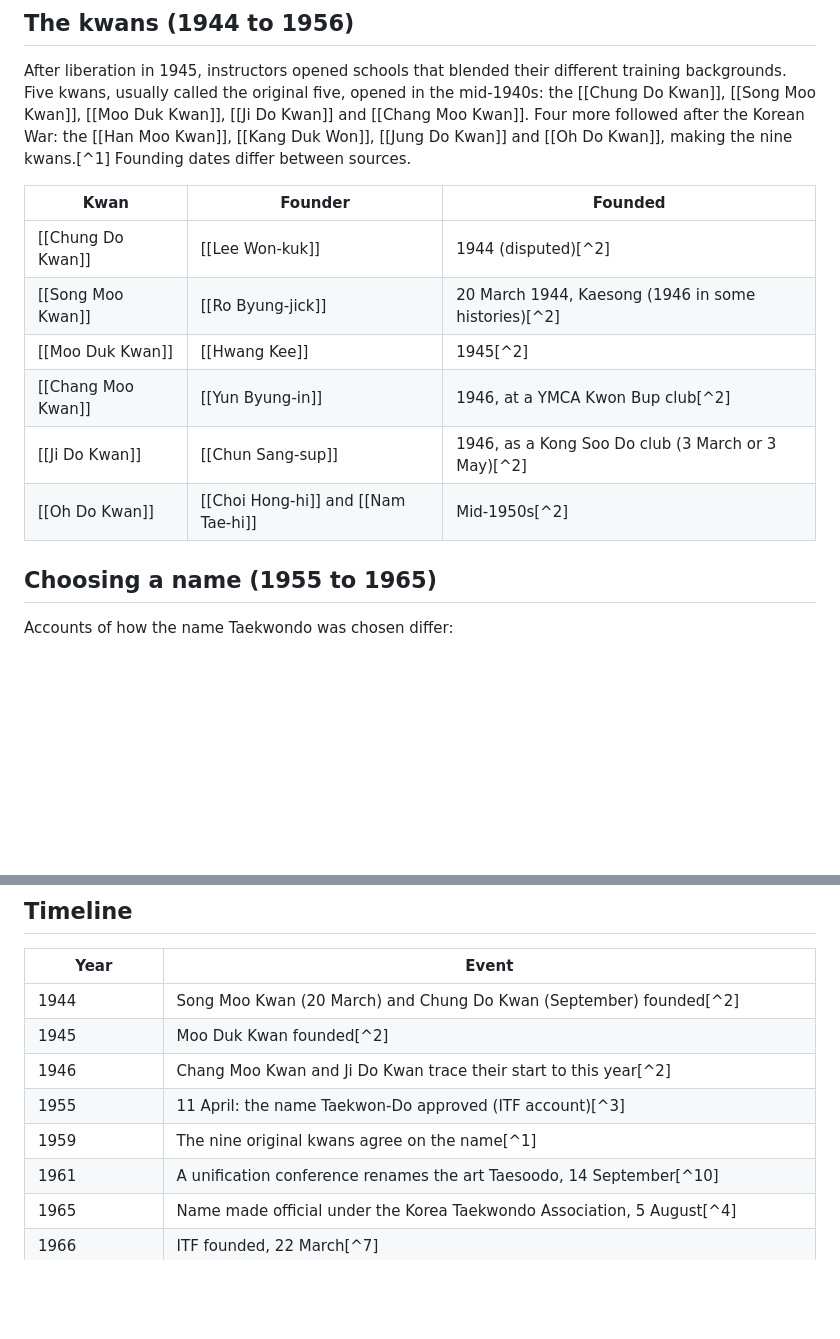
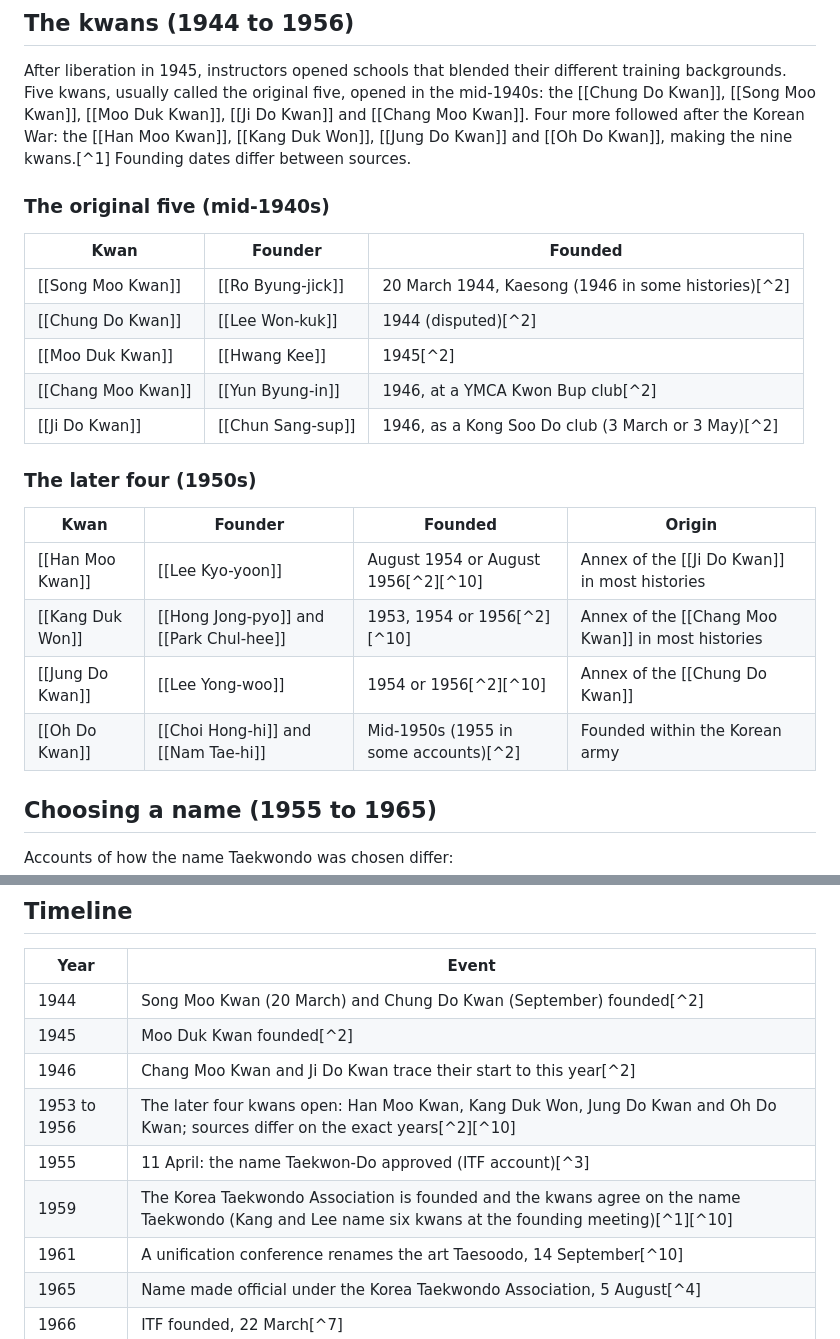
Before and after one commit to Ruce007/taekwondo, a Markdown page: content/articles/history-of-taekwondo.md, 2 parts joined by grey strips. GitHub-like rendering; blank space fills up the shorter version.

Commit message:
History table: original five and later four as separate tables, timeline and 1959 row corrected
Co-Authored-By: Claude Sonnet 5.5 <noreply@anthropic.com>
Claude-Session: https://claude.ai/code/session_01HZHtPREhQQaTcZvP9D5DiZ

```diff
--- a/content/articles/history-of-taekwondo.md
+++ b/content/articles/history-of-taekwondo.md
@@ -29,14 +29,24 @@ Older Korean martial practices such as taekkyeon (also spelled taekkyon) existed
 
 After liberation in 1945, instructors opened schools that blended their different training backgrounds. Five kwans, usually called the original five, opened in the mid-1940s: the [[Chung Do Kwan]], [[Song Moo Kwan]], [[Moo Duk Kwan]], [[Ji Do Kwan]] and [[Chang Moo Kwan]]. Four more followed after the Korean War: the [[Han Moo Kwan]], [[Kang Duk Won]], [[Jung Do Kwan]] and [[Oh Do Kwan]], making the nine kwans.[^1] Founding dates differ between sources.
 
+### The original five (mid-1940s)
+
 | Kwan | Founder | Founded |
 |---|---|---|
+| [[Song Moo Kwan]] | [[Ro Byung-jick]] | 20 March 1944, Kaesong (1946 in some histories)[^2] |
 | [[Chung Do Kwan]] | [[Lee Won-kuk]] | 1944 (disputed)[^2] |
-| [[Song Moo Kwan]] | [[Ro Byung-jick]] | 20 March 1944, Kaesong (1946 in some histories)[^2] |
 | [[Moo Duk Kwan]] | [[Hwang Kee]] | 1945[^2] |
 | [[Chang Moo Kwan]] | [[Yun Byung-in]] | 1946, at a YMCA Kwon Bup club[^2] |
 | [[Ji Do Kwan]] | [[Chun Sang-sup]] | 1946, as a Kong Soo Do club (3 March or 3 May)[^2] |
-| [[Oh Do Kwan]] | [[Choi Hong-hi]] and [[Nam Tae-hi]] | Mid-1950s[^2] |
+
+### The later four (1950s)
+
+| Kwan | Founder | Founded | Origin |
+|---|---|---|---|
+| [[Han Moo Kwan]] | [[Lee Kyo-yoon]] | August 1954 or August 1956[^2][^10] | Annex of the [[Ji Do Kwan]] in most histories |
+| [[Kang Duk Won]] | [[Hong Jong-pyo]] and [[Park Chul-hee]] | 1953, 1954 or 1956[^2][^10] | Annex of the [[Chang Moo Kwan]] in most histories |
+| [[Jung Do Kwan]] | [[Lee Yong-woo]] | 1954 or 1956[^2][^10] | Annex of the [[Chung Do Kwan]] |
+| [[Oh Do Kwan]] | [[Choi Hong-hi]] and [[Nam Tae-hi]] | Mid-1950s (1955 in some accounts)[^2] | Founded within the Korean army |
 
 ## Choosing a name (1955 to 1965)
 
@@ -68,8 +78,9 @@ The ITF divided after 2001 and 2002 into separate groups, commonly called ITF-Vi
 | 1944 | Song Moo Kwan (20 March) and Chung Do Kwan (September) founded[^2] |
 | 1945 | Moo Duk Kwan founded[^2] |
 | 1946 | Chang Moo Kwan and Ji Do Kwan trace their start to this year[^2] |
+| 1953 to 1956 | The later four kwans open: Han Moo Kwan, Kang Duk Won, Jung Do Kwan and Oh Do Kwan; sources differ on the exact years[^2][^10] |
 | 1955 | 11 April: the name Taekwon-Do approved (ITF account)[^3] |
-| 1959 | The nine original kwans agree on the name[^1] |
+| 1959 | The Korea Taekwondo Association is founded and the kwans agree on the name Taekwondo (Kang and Lee name six kwans at the founding meeting)[^1][^10] |
 | 1961 | A unification conference renames the art Taesoodo, 14 September[^10] |
 | 1965 | Name made official under the Korea Taekwondo Association, 5 August[^4] |
 | 1966 | ITF founded, 22 March[^7] |
```
